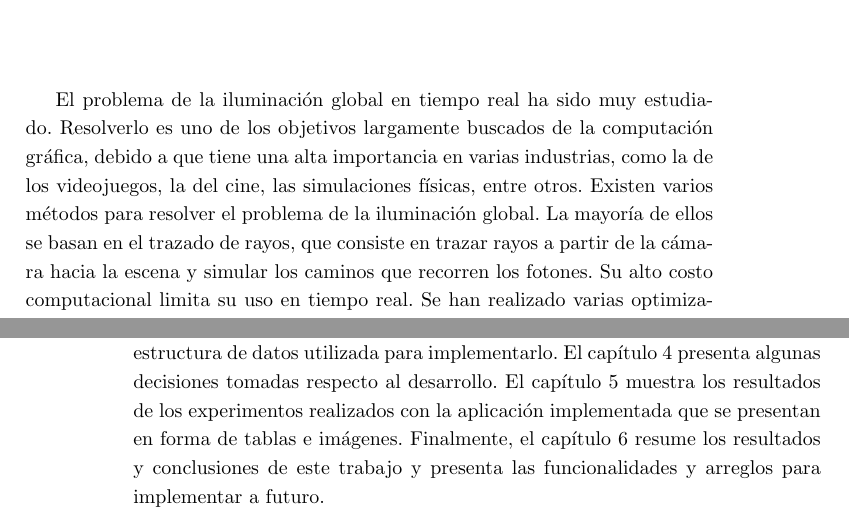
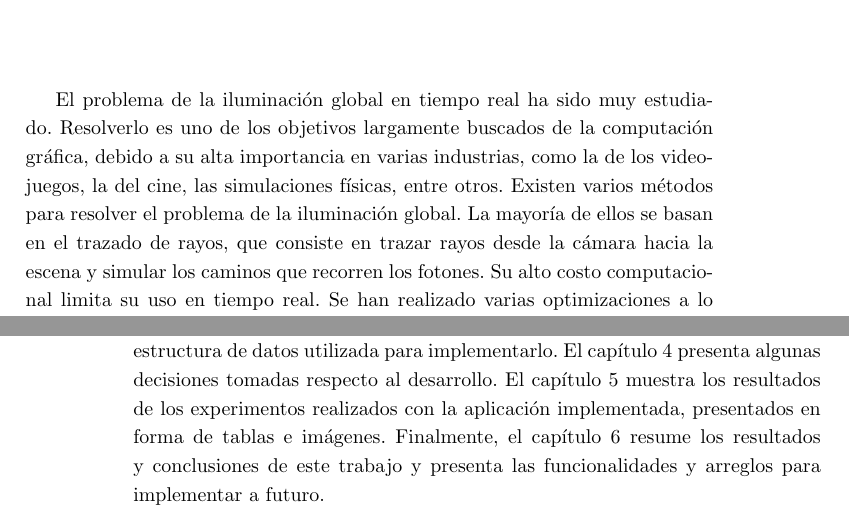
Before and after one commit to franciscoaguirre/voxel-cone-tracing-paper, a LaTeX thesis (main.tex, which reads chapters/1_introducción/main.tex): two parts of pages 9 and 10 of 82, joined at a grey line, cut so that both start at the same text. Compiled offline with pdfLaTeX.

Commit message:
introduction

```diff
--- a/chapters/1_introducción/main.tex
+++ b/chapters/1_introducción/main.tex
@@ -4,9 +4,9 @@
 % organización general del documento.
 
 El problema de la iluminación global en tiempo real ha sido muy estudiado.
-Resolverlo es uno de los objetivos largamente buscados de la computación gráfica, debido a que tiene una alta importancia en varias industrias, como la de los videojuegos, la del cine, las simulaciones físicas, entre otros.
+Resolverlo es uno de los objetivos largamente buscados de la computación gráfica, debido a su alta importancia en varias industrias, como la de los videojuegos, la del cine, las simulaciones físicas, entre otros.
 Existen varios métodos para resolver el problema de la iluminación global.
-La mayoría de ellos se basan en el trazado de rayos, que consiste en trazar rayos a partir de la cámara hacia la escena y simular los caminos que recorren los fotones.
+La mayoría de ellos se basan en el trazado de rayos, que consiste en trazar rayos desde la cámara hacia la escena y simular los caminos que recorren los fotones.
 Su alto costo computacional limita su uso en tiempo real.
 Se han realizado varias optimizaciones a lo largo de los años; como por ejemplo simplificaciones en la geometría \cite{gigavoxels}, el uso de estructuras jerárquicas \cite{real-time-photon-mapping}, clustering \cite{faster-photon-mapping}, entre otras.
 Más allá de los avances, el problema continúa siendo un área activa de investigación.
@@ -30,5 +30,5 @@ Las siguientes secciones de este informe se organizan de la siguiente manera.
 El capítulo 2 se enfoca en la revisión de antecedentes de la técnica de \textit{voxel cone tracing}.
 El capítulo 3 se enfoca en detallar cómo funciona el algoritmo y la estructura de datos utilizada para implementarlo.
 El capítulo 4 presenta algunas decisiones tomadas respecto al desarrollo.
-El capítulo 5 muestra los resultados de los experimentos realizados con la aplicación implementada que se presentan en forma de tablas e imágenes.
+El capítulo 5 muestra los resultados de los experimentos realizados con la aplicación implementada, presentados en forma de tablas e imágenes.
 Finalmente, el capítulo 6 resume los resultados y conclusiones de este trabajo y presenta las funcionalidades y arreglos para implementar a futuro.
```
